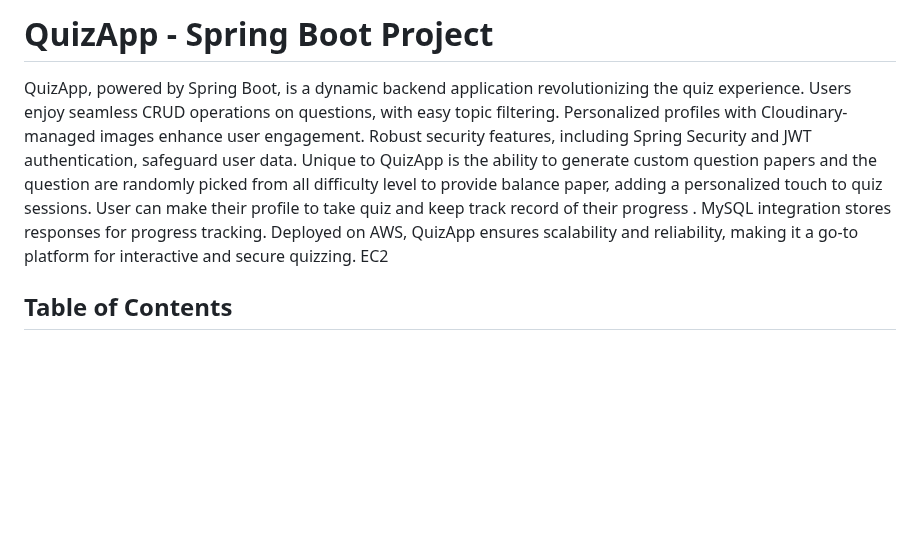
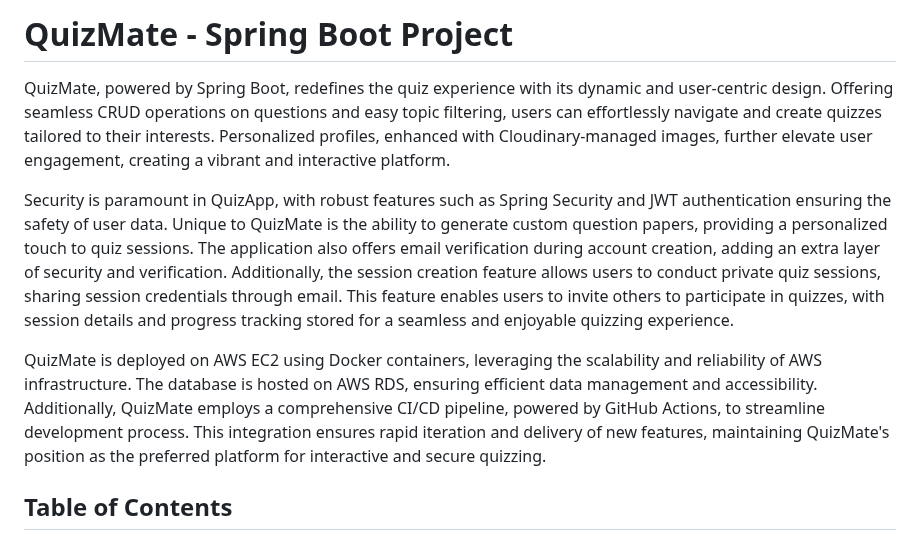
Before and after one commit to Harsh-Srivastav123/quizApp_backend, a Markdown page: README.md, the part around the change. Drawn GitHub-style; blank space fills up the shorter version.

```diff
--- a/README.md
+++ b/README.md
@@ -1,7 +1,12 @@
 
-# QuizApp - Spring Boot Project
+# QuizMate - Spring Boot Project
 
-QuizApp, powered by Spring Boot, is a dynamic backend application revolutionizing the quiz experience. Users enjoy seamless CRUD operations on questions, with easy topic filtering. Personalized profiles with Cloudinary-managed images enhance user engagement. Robust security features, including Spring Security and JWT authentication, safeguard user data. Unique to QuizApp is the ability to generate custom question papers and the question are randomly picked from all difficulty level to provide balance paper, adding a personalized touch to quiz sessions. User can make their profile to take quiz and keep track record of their progress . MySQL integration stores responses for progress tracking. Deployed on AWS, QuizApp ensures scalability and reliability, making it a go-to platform for interactive and secure quizzing. EC2
+
+QuizMate, powered by Spring Boot, redefines the quiz experience with its dynamic and user-centric design. Offering seamless CRUD operations on questions and easy topic filtering, users can effortlessly navigate and create quizzes tailored to their interests. Personalized profiles, enhanced with Cloudinary-managed images, further elevate user engagement, creating a vibrant and interactive platform.
+
+Security is paramount in QuizApp, with robust features such as Spring Security and JWT authentication ensuring the safety of user data. Unique to QuizMate is the ability to generate custom question papers, providing a personalized touch to quiz sessions. The application also offers email verification during account creation, adding an extra layer of security and verification. Additionally, the session creation feature allows users to conduct private quiz sessions, sharing session credentials through email. This feature enables users to invite others to participate in quizzes, with session details and progress tracking stored for a seamless and enjoyable quizzing experience.
+
+QuizMate is deployed on AWS EC2 using Docker containers, leveraging the scalability and reliability of AWS infrastructure. The database is hosted on AWS RDS, ensuring efficient data management and accessibility. Additionally, QuizMate employs a comprehensive CI/CD pipeline, powered by GitHub Actions, to streamline development process. This integration ensures rapid iteration and delivery of new features, maintaining QuizMate's position as the preferred platform for interactive and secure quizzing.
 
 ## Table of Contents
 
```
